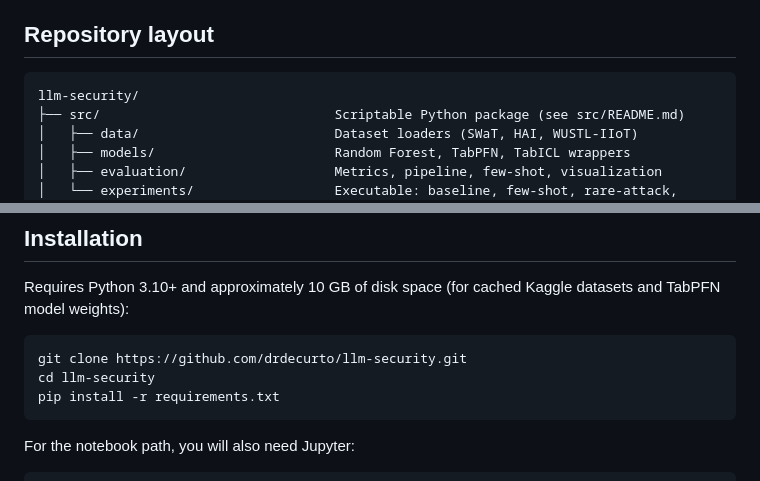
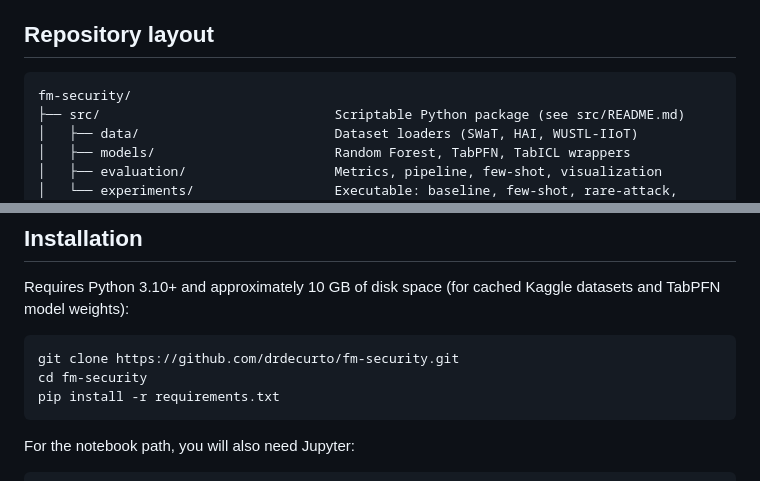
Before and after one commit to drdecurto/fm-security, a Markdown page: README.md, 2 parts joined by grey strips. Drawn GitHub-style.

Commit message:
FM Security - v10 de Curtò and de Zarzà

````diff
--- a/README.md
+++ b/README.md
@@ -31,7 +31,7 @@ If you only want to regenerate the paper figures from the pre-computed runs, jum
 ## Repository layout
 
 ```
-llm-security/
+fm-security/
 ├── src/                              Scriptable Python package (see src/README.md)
 │   ├── data/                         Dataset loaders (SWaT, HAI, WUSTL-IIoT)
 │   ├── models/                       Random Forest, TabPFN, TabICL wrappers
@@ -60,8 +60,8 @@ llm-security/
 Requires Python 3.10+ and approximately 10 GB of disk space (for cached Kaggle datasets and TabPFN model weights):
 
 ```bash
-git clone https://github.com/drdecurto/llm-security.git
-cd llm-security
+git clone https://github.com/drdecurto/fm-security.git
+cd fm-security
 pip install -r requirements.txt
 ```
 
````
